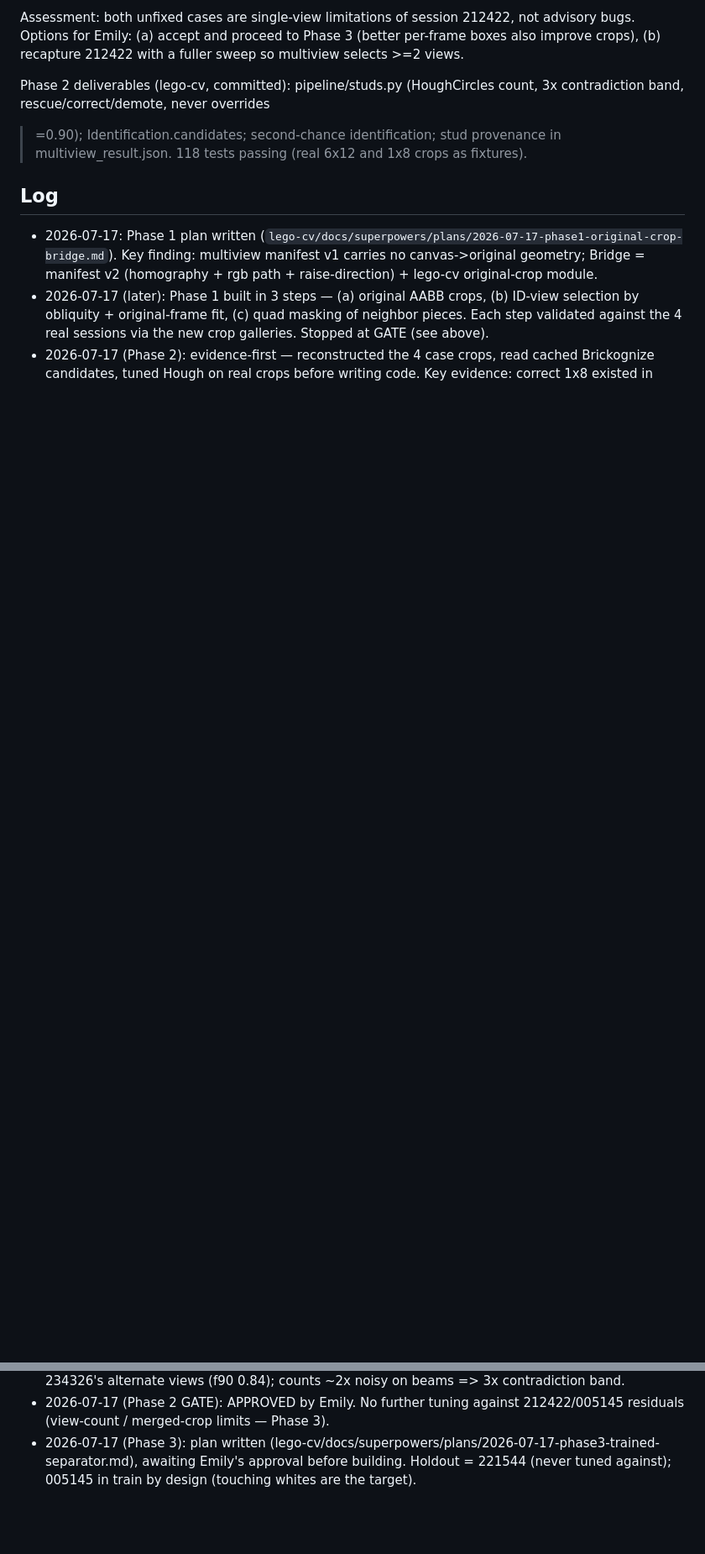
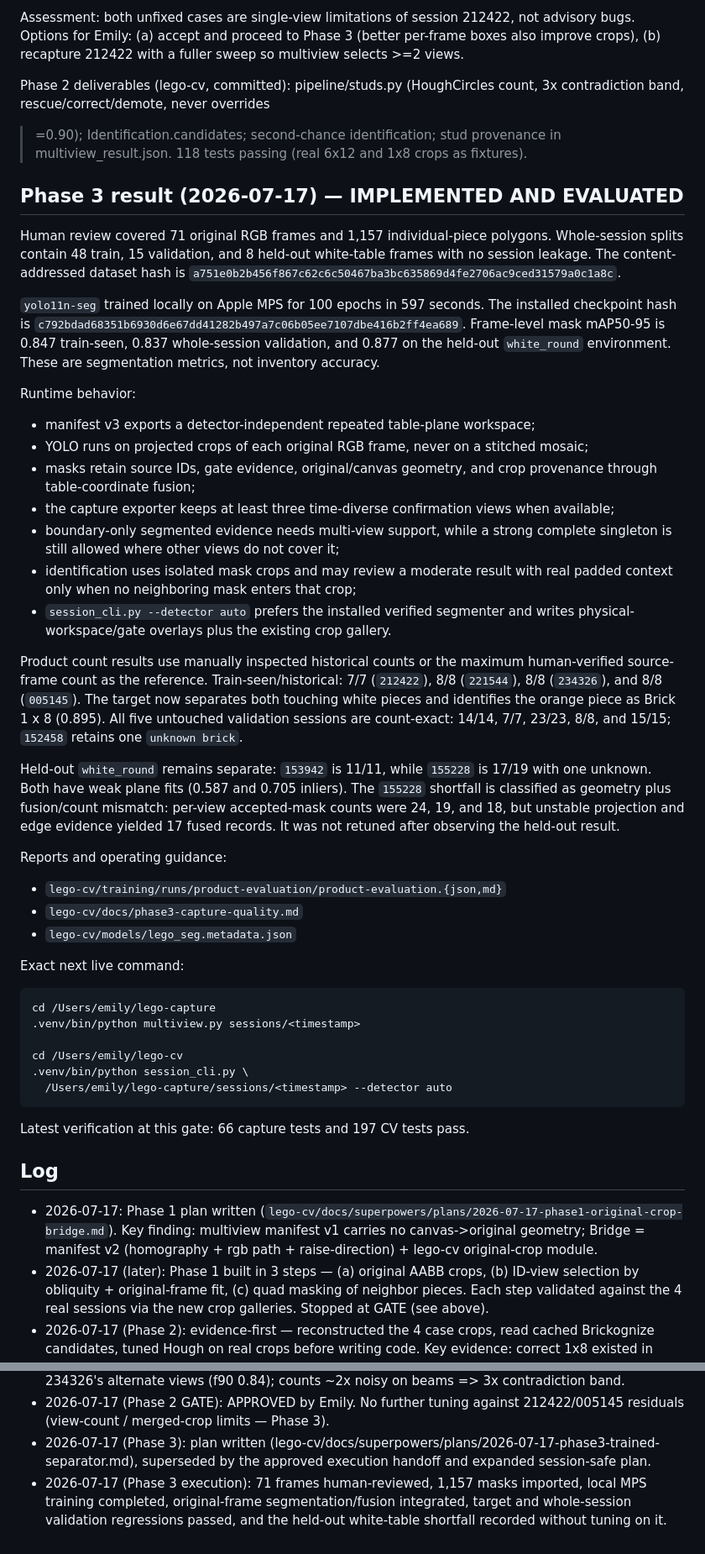
Before and after one commit to emilyzyy/HackThe6ix, a Markdown page: PROGRESS.md, 2 parts joined by grey strips. Shown at 84% size. Rendered like a GitHub page; blank space fills up the shorter version.

Commit message:
docs: record Phase 3 product results

````diff
--- a/PROGRESS.md
+++ b/PROGRESS.md
@@ -92,6 +93,67 @@ count, 3x contradiction band, rescue/correct/demote, never overrides
 stud provenance in multiview_result.json. 118 tests passing (real 6x12 and
 1x8 crops as fixtures).
 
+## Phase 3 result (2026-07-17) — IMPLEMENTED AND EVALUATED
+
+Human review covered 71 original RGB frames and 1,157 individual-piece
+polygons. Whole-session splits contain 48 train, 15 validation, and 8 held-out
+white-table frames with no session leakage. The content-addressed dataset hash
+is `a751e0b2b456f867c62c6c50467ba3bc635869d4fe2706ac9ced31579a0c1a8c`.
+
+`yolo11n-seg` trained locally on Apple MPS for 100 epochs in 597 seconds. The
+installed checkpoint hash is
+`c792bdad68351b6930d6e67dd41282b497a7c06b05ee7107dbe416b2ff4ea689`.
+Frame-level mask mAP50-95 is 0.847 train-seen, 0.837 whole-session validation,
+and 0.877 on the held-out `white_round` environment. These are segmentation
+metrics, not inventory accuracy.
+
+Runtime behavior:
+- manifest v3 exports a detector-independent repeated table-plane workspace;
+- YOLO runs on projected crops of each original RGB frame, never on a stitched
+  mosaic;
+- masks retain source IDs, gate evidence, original/canvas geometry, and crop
+  provenance through table-coordinate fusion;
+- the capture exporter keeps at least three time-diverse confirmation views
+  when available;
+- boundary-only segmented evidence needs multi-view support, while a strong
+  complete singleton is still allowed where other views do not cover it;
+- identification uses isolated mask crops and may review a moderate result
+  with real padded context only when no neighboring mask enters that crop;
+- `session_cli.py --detector auto` prefers the installed verified segmenter and
+  writes physical-workspace/gate overlays plus the existing crop gallery.
+
+Product count results use manually inspected historical counts or the maximum
+human-verified source-frame count as the reference. Train-seen/historical:
+7/7 (`212422`), 8/8 (`221544`), 8/8 (`234326`), and 8/8 (`005145`). The target
+now separates both touching white pieces and identifies the orange piece as
+Brick 1 x 8 (0.895). All five untouched validation sessions are count-exact:
+14/14, 7/7, 23/23, 8/8, and 15/15; `152458` retains one `unknown brick`.
+
+Held-out `white_round` remains separate: `153942` is 11/11, while `155228` is
+17/19 with one unknown. Both have weak plane fits (0.587 and 0.705 inliers).
+The `155228` shortfall is classified as geometry plus fusion/count mismatch:
+per-view accepted-mask counts were 24, 19, and 18, but unstable projection and
+edge evidence yielded 17 fused records. It was not retuned after observing the
+held-out result.
+
+Reports and operating guidance:
+- `lego-cv/training/runs/product-evaluation/product-evaluation.{json,md}`
+- `lego-cv/docs/phase3-capture-quality.md`
+- `lego-cv/models/lego_seg.metadata.json`
+
+Exact next live command:
+
+```bash
+cd /Users/emily/lego-capture
+.venv/bin/python multiview.py sessions/<timestamp>
+
+cd /Users/emily/lego-cv
+.venv/bin/python session_cli.py \
+  /Users/emily/lego-capture/sessions/<timestamp> --detector auto
+```
+
+Latest verification at this gate: 66 capture tests and 197 CV tests pass.
+
 ## Log
 
 - 2026-07-17: Phase 1 plan written
@@ -111,5 +173,8 @@ stud provenance in multiview_result.json. 118 tests passing (real 6x12 and
   212422/005145 residuals (view-count / merged-crop limits — Phase 3).
 - 2026-07-17 (Phase 3): plan written
   (lego-cv/docs/superpowers/plans/2026-07-17-phase3-trained-separator.md),
-  awaiting Emily's approval before building. Holdout = 221544 (never tuned
-  against); 005145 in train by design (touching whites are the target).
+  superseded by the approved execution handoff and expanded session-safe plan.
+- 2026-07-17 (Phase 3 execution): 71 frames human-reviewed, 1,157 masks
+  imported, local MPS training completed, original-frame segmentation/fusion
+  integrated, target and whole-session validation regressions passed, and the
+  held-out white-table shortfall recorded without tuning on it.
````
Also changed, not shown: other parts of PROGRESS.md (+3 -2 lines).
